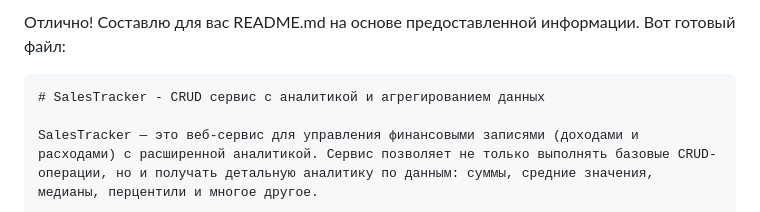
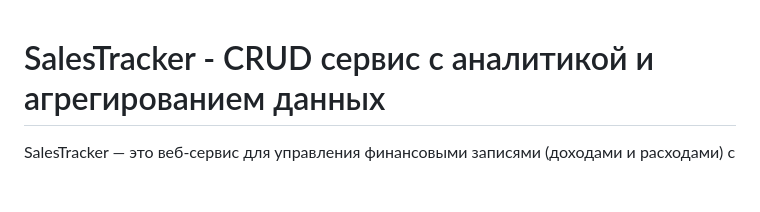
Before and after one commit to pozedorum/WB_project_3, a Markdown page: task6/README.md, the part around the change. Drawn GitHub-style; blank space fills up the shorter version.

````diff
--- a/task6/README.md
+++ b/task6/README.md
@@ -1,6 +1,3 @@
-Отлично! Составлю для вас README.md на основе предоставленной информации. Вот готовый файл:
-
-```markdown
 # SalesTracker - CRUD сервис с аналитикой и агрегированием данных
 
 SalesTracker — это веб-сервис для управления финансовыми записями (доходами и расходами) с расширенной аналитикой. Сервис позволяет не только выполнять базовые CRUD-операции, но и получать детальную аналитику по данным: суммы, средние значения, медианы, перцентили и многое другое.
````
